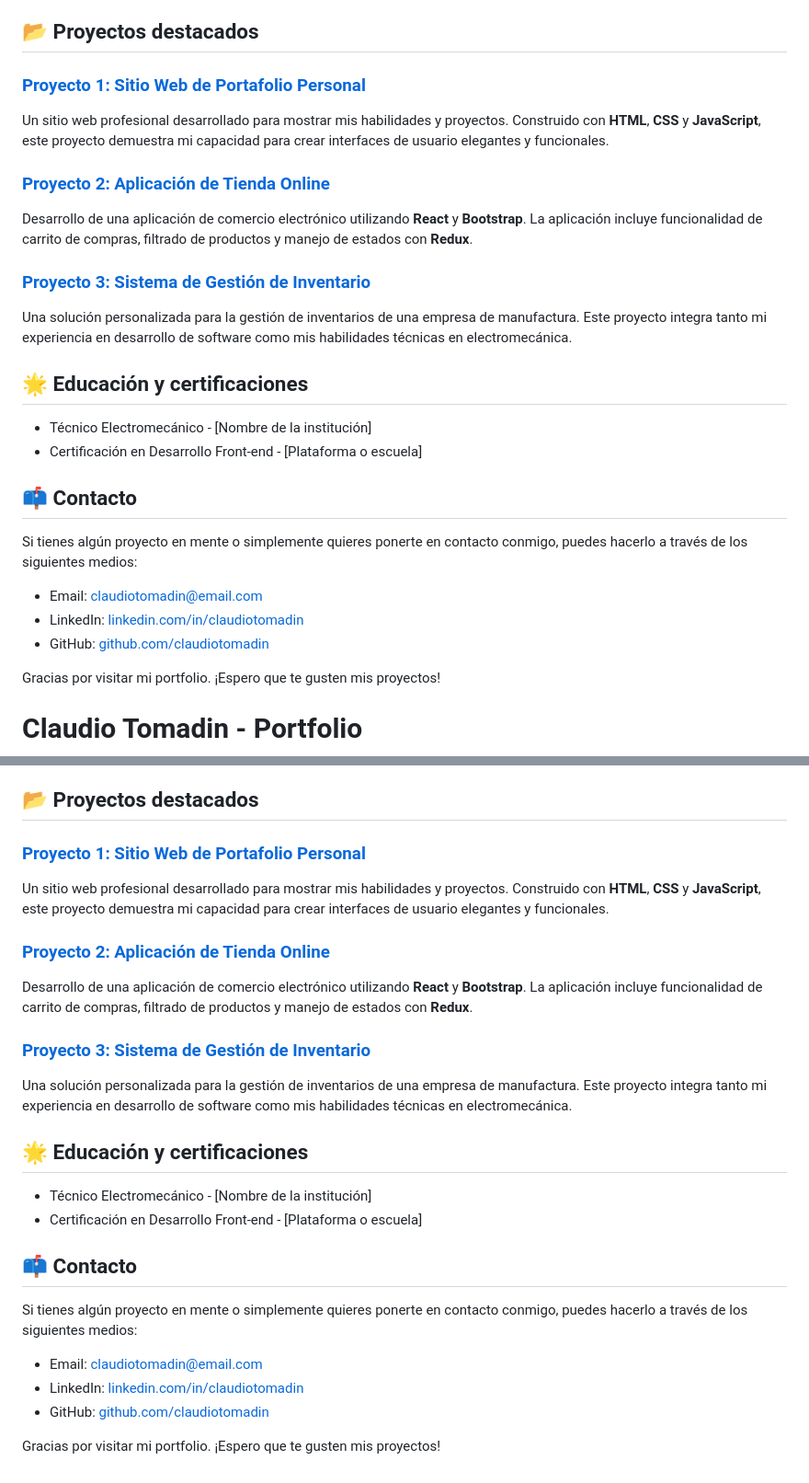
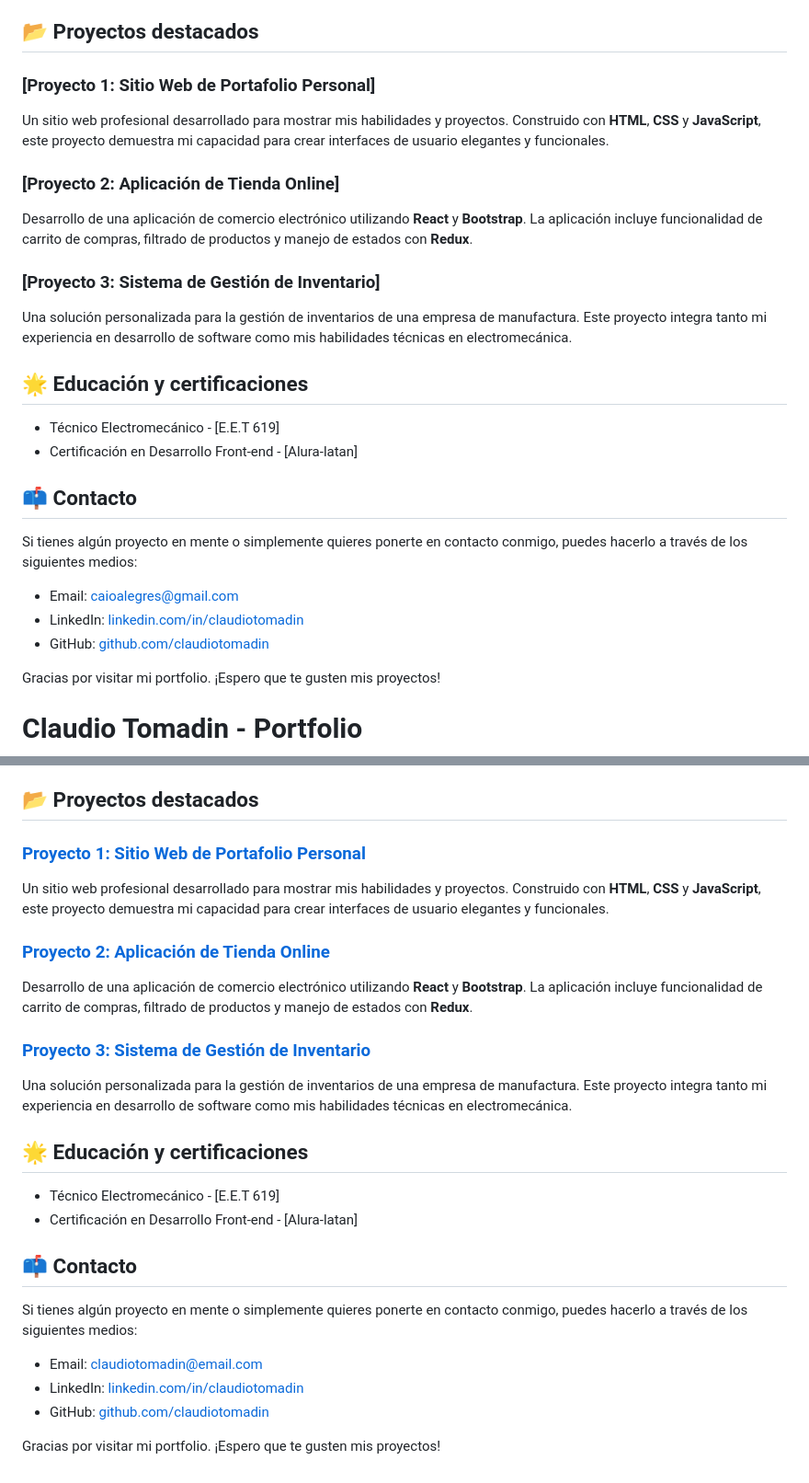
Before and after one commit to claudio-caio/portafolio_claudio, a Markdown page: README.md, 2 parts joined by grey strips. Shown at 92% size. Rendered like a GitHub page.

Commit message:
Update README.md
actualizar el readme

```diff
--- a/README.md
+++ b/README.md
@@ -17,27 +17,27 @@ Soy un entusiasta del desarrollo web con un enfoque en crear aplicaciones y siti
 
 ## 📂 Proyectos destacados
 
-### [Proyecto 1: Sitio Web de Portafolio Personal](https://miportfolio.com)
+### [Proyecto 1: Sitio Web de Portafolio Personal]
 Un sitio web profesional desarrollado para mostrar mis habilidades y proyectos. Construido con **HTML**, **CSS** y **JavaScript**, este proyecto demuestra mi capacidad para crear interfaces de usuario elegantes y funcionales.
 
-### [Proyecto 2: Aplicación de Tienda Online](https://mistore.com)
+### [Proyecto 2: Aplicación de Tienda Online]
 Desarrollo de una aplicación de comercio electrónico utilizando **React** y **Bootstrap**. La aplicación incluye funcionalidad de carrito de compras, filtrado de productos y manejo de estados con **Redux**.
 
-### [Proyecto 3: Sistema de Gestión de Inventario](https://miinventario.com)
+### [Proyecto 3: Sistema de Gestión de Inventario]
 Una solución personalizada para la gestión de inventarios de una empresa de manufactura. Este proyecto integra tanto mi experiencia en desarrollo de software como mis habilidades técnicas en electromecánica.
 
 ## 🌟 Educación y certificaciones
 
-- Técnico Electromecánico - [Nombre de la institución]
-- Certificación en Desarrollo Front-end - [Plataforma o escuela]
+- Técnico Electromecánico - [E.E.T 619]
+- Certificación en Desarrollo Front-end - [Alura-latan]
 
 ## 📫 Contacto
 
 Si tienes algún proyecto en mente o simplemente quieres ponerte en contacto conmigo, puedes hacerlo a través de los siguientes medios:
 
-- Email: claudiotomadin@email.com
-- LinkedIn: [linkedin.com/in/claudiotomadin](https://linkedin.com/in/claudiotomadin)
-- GitHub: [github.com/claudiotomadin](https://github.com/claudiotomadin)
+- Email: caioalegres@gmail.com
+- LinkedIn: [linkedin.com/in/claudiotomadin]()
+- GitHub: [github.com/claudiotomadin]()
 
 Gracias por visitar mi portfolio. ¡Espero que te gusten mis proyectos!
 # Claudio Tomadin - Portfolio
@@ -70,8 +70,8 @@ Una solución personalizada para la gestión de inventarios de una empresa de ma
 
 ## 🌟 Educación y certificaciones
 
-- Técnico Electromecánico - [Nombre de la institución]
-- Certificación en Desarrollo Front-end - [Plataforma o escuela]
+- Técnico Electromecánico - [E.E.T 619]
+- Certificación en Desarrollo Front-end - [Alura-latan]
 
 ## 📫 Contacto
 
```
Also changed, not shown: other parts of README.md (+5 -5 lines).
